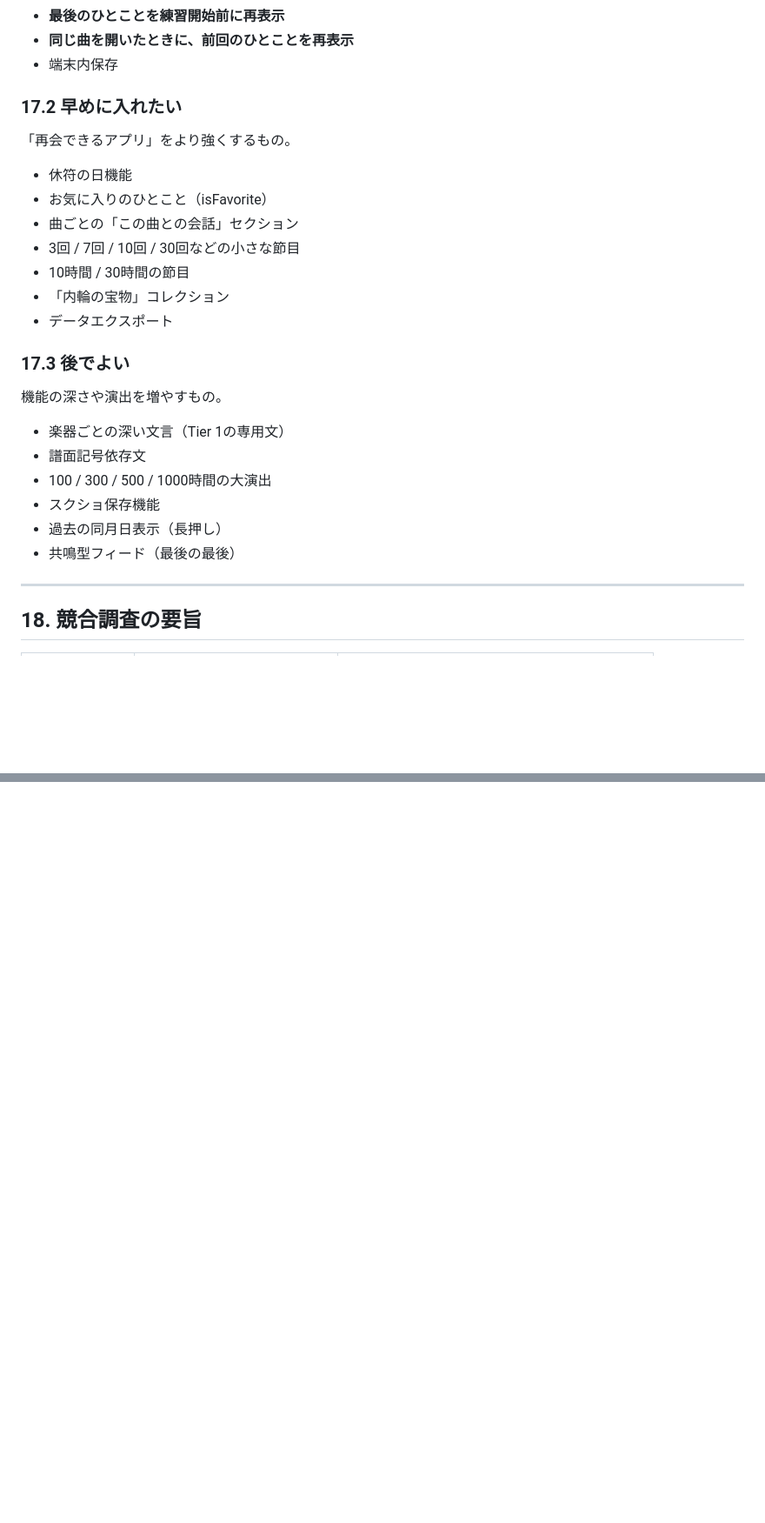
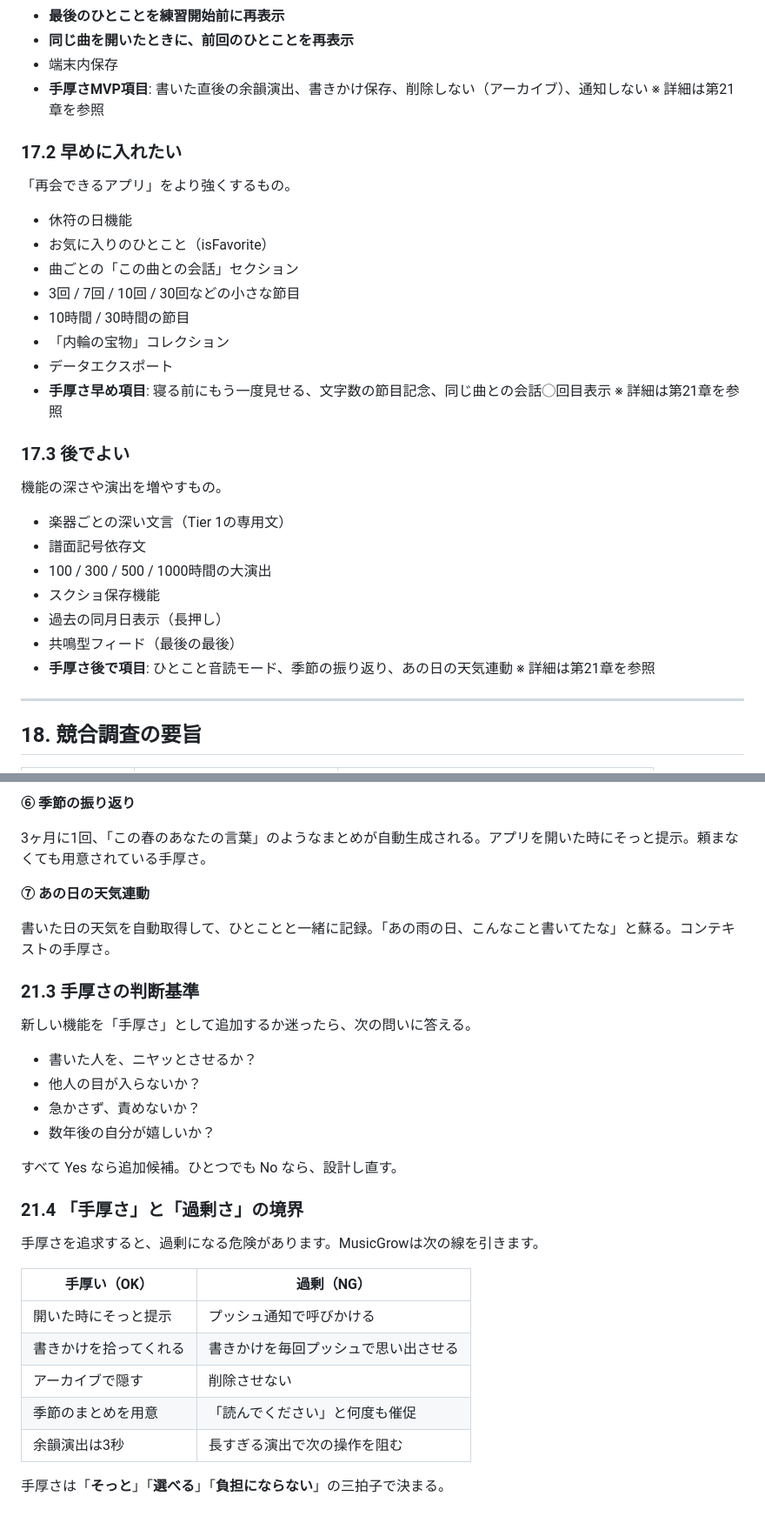
Before and after one commit to tokodayo/musicgrow-demo, a Markdown page: docs/DESIGN_today_one_word.md, 2 parts joined by grey strips. Shown at 87% size. GitHub-like rendering; blank space fills up the shorter version.

Commit message:
Update version to v3 and enhance design documentation
Updated version number to v3 and revised last updated date. Added new sections on design principles and features for MusicGrow.

```diff
--- a/docs/DESIGN_today_one_word.md
+++ b/docs/DESIGN_today_one_word.md
@@ -424,6 +424,8 @@ MusicGrowの核は「**練習した自分と、あとで再会する**」こと
 - **最後のひとことを練習開始前に再表示**
 - **同じ曲を開いたときに、前回のひとことを再表示**
 - 端末内保存
+- **手厚さMVP項目**: 書いた直後の余韻演出、書きかけ保存、削除しない（アーカイブ）、通知しない
+  ※ 詳細は第21章を参照
 
 ### 17.2 早めに入れたい
 
@@ -436,6 +438,8 @@ MusicGrowの核は「**練習した自分と、あとで再会する**」こと
 - 10時間 / 30時間の節目
 - 「内輪の宝物」コレクション
 - データエクスポート
+- **手厚さ早め項目**: 寝る前にもう一度見せる、文字数の節目記念、同じ曲との会話◯回目表示
+  ※ 詳細は第21章を参照
 
 ### 17.3 後でよい
 
@@ -447,6 +451,8 @@ MusicGrowの核は「**練習した自分と、あとで再会する**」こと
 - スクショ保存機能
 - 過去の同月日表示（長押し）
 - 共鳴型フィード（最後の最後）
+- **手厚さ後で項目**: ひとこと音読モード、季節の振り返り、あの日の天気連動
+  ※ 詳細は第21章を参照
 
 ---
 
@@ -493,0 +560,32 @@ MusicGrowの核は「**練習した自分と、あとで再会する**」こと
+**⑥ 季節の振り返り**
+
+3ヶ月に1回、「この春のあなたの言葉」のようなまとめが自動生成される。アプリを開いた時にそっと提示。頼まなくても用意されている手厚さ。
+
+**⑦ あの日の天気連動**
+
+書いた日の天気を自動取得して、ひとことと一緒に記録。「あの雨の日、こんなこと書いてたな」と蘇る。コンテキストの手厚さ。
+
+### 21.3 手厚さの判断基準
+
+新しい機能を「手厚さ」として追加するか迷ったら、次の問いに答える。
+
+- 書いた人を、ニヤッとさせるか？
+- 他人の目が入らないか？
+- 急かさず、責めないか？
+- 数年後の自分が嬉しいか？
+
+すべて Yes なら追加候補。ひとつでも No なら、設計し直す。
+
+### 21.4 「手厚さ」と「過剰さ」の境界
+
+手厚さを追求すると、過剰になる危険があります。MusicGrowは次の線を引きます。
+
+| 手厚い（OK） | 過剰（NG） |
+|---|---|
+| 開いた時にそっと提示 | プッシュ通知で呼びかける |
+| 書きかけを拾ってくれる | 書きかけを毎回プッシュで思い出させる |
+| アーカイブで隠す | 削除させない |
+| 季節のまとめを用意 | 「読んでください」と何度も催促 |
+| 余韻演出は3秒 | 長すぎる演出で次の操作を阻む |
+
+手厚さは「**そっと**」「**選べる**」「**負担にならない**」の三拍子で決まる。
```
Also changed, not shown: other parts of docs/DESIGN_today_one_word.md (+63 -3 lines).
